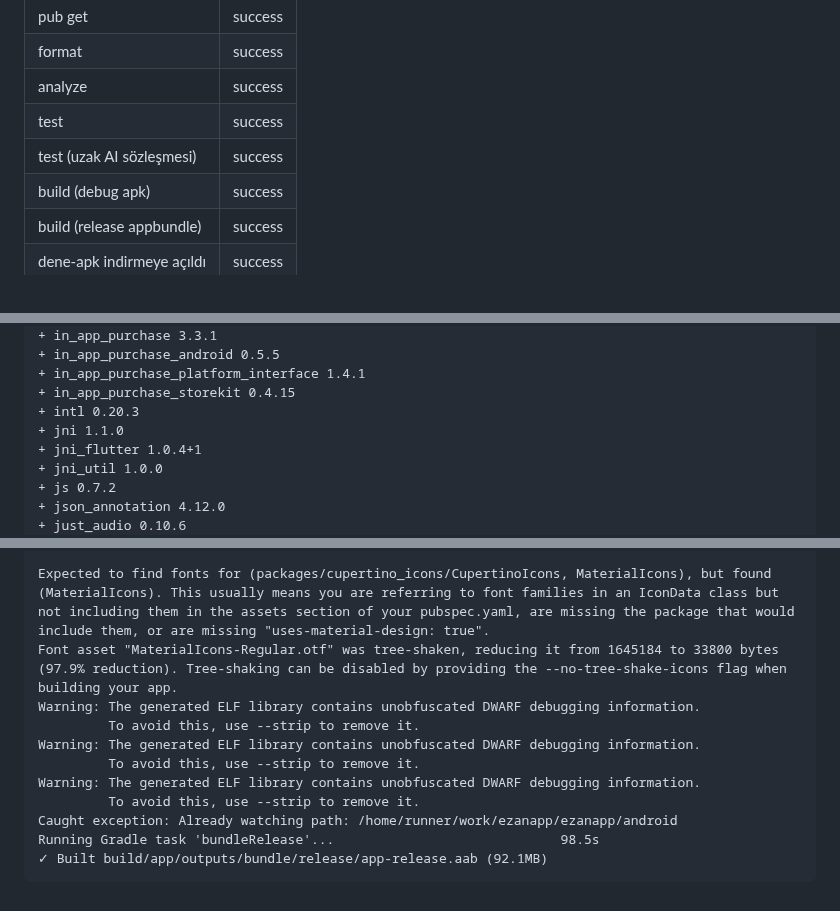
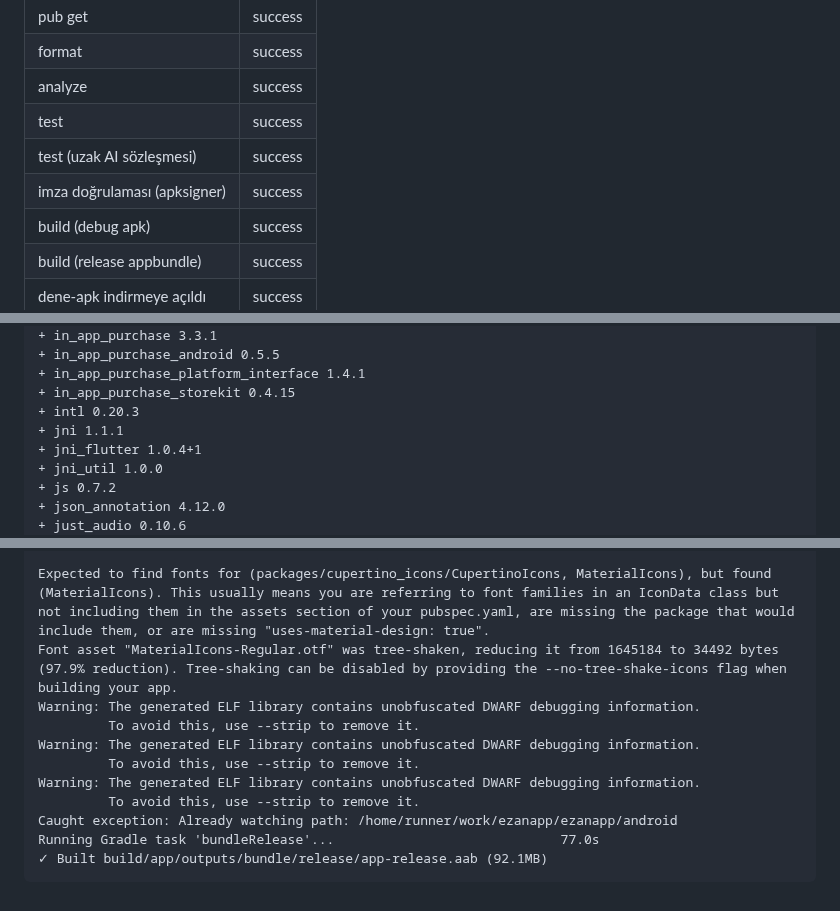
Before and after one commit to YAZILIMCEOSU/ezanapp, a Markdown page: .ci/report.md, 3 parts joined by grey strips. Drawn GitHub-style.

````diff
--- a/.ci/report.md
+++ b/.ci/report.md
@@ -7,6 +7,7 @@
 | analyze | success |
 | test | success |
 | test (uzak AI sözleşmesi) | success |
+| imza doğrulaması (apksigner) | success |
 | build (debug apk) | success |
 | build (release appbundle) | success |
 | dene-apk indirmeye açıldı | success |
@@ -102,7 +103,7 @@ Downloading packages...
 + in_app_purchase_platform_interface 1.4.1
 + in_app_purchase_storekit 0.4.15
 + intl 0.20.3
-+ jni 1.1.0
++ jni 1.1.1
 + jni_flutter 1.0.4+1
 + jni_util 1.0.0
 + js 0.7.2
@@ -588,7 +609,7 @@ Potential fix: Your project's KGP version is typically defined in the plugins bl
 If you don't see a plugins block, your project was likely created with an older template version, in which case it is most likely defined in the top-level build.gradle file (/home/runner/work/ezanapp/ezanapp/android/build.gradle) by the ext.kotlin_version property.
 
 Expected to find fonts for (packages/cupertino_icons/CupertinoIcons, MaterialIcons), but found (MaterialIcons). This usually means you are referring to font families in an IconData class but not including them in the assets section of your pubspec.yaml, are missing the package that would include them, or are missing "uses-material-design: true".
-Font asset "MaterialIcons-Regular.otf" was tree-shaken, reducing it from 1645184 to 33800 bytes (97.9% reduction). Tree-shaking can be disabled by providing the --no-tree-shake-icons flag when building your app.
+Font asset "MaterialIcons-Regular.otf" was tree-shaken, reducing it from 1645184 to 34492 bytes (97.9% reduction). Tree-shaking can be disabled by providing the --no-tree-shake-icons flag when building your app.
 Warning: The generated ELF library contains unobfuscated DWARF debugging information.
          To avoid this, use --strip to remove it.
 Warning: The generated ELF library contains unobfuscated DWARF debugging information.
@@ -596,6 +617,6 @@ Warning: The generated ELF library contains unobfuscated DWARF debugging informa
 Warning: The generated ELF library contains unobfuscated DWARF debugging information.
          To avoid this, use --strip to remove it.
 Caught exception: Already watching path: /home/runner/work/ezanapp/ezanapp/android
-Running Gradle task 'bundleRelease'...                             98.5s
+Running Gradle task 'bundleRelease'...                             77.0s
 ✓ Built build/app/outputs/bundle/release/app-release.aab (92.1MB)
 ```
````
Also changed, not shown: other parts of .ci/report.md (+281 -261 lines).
